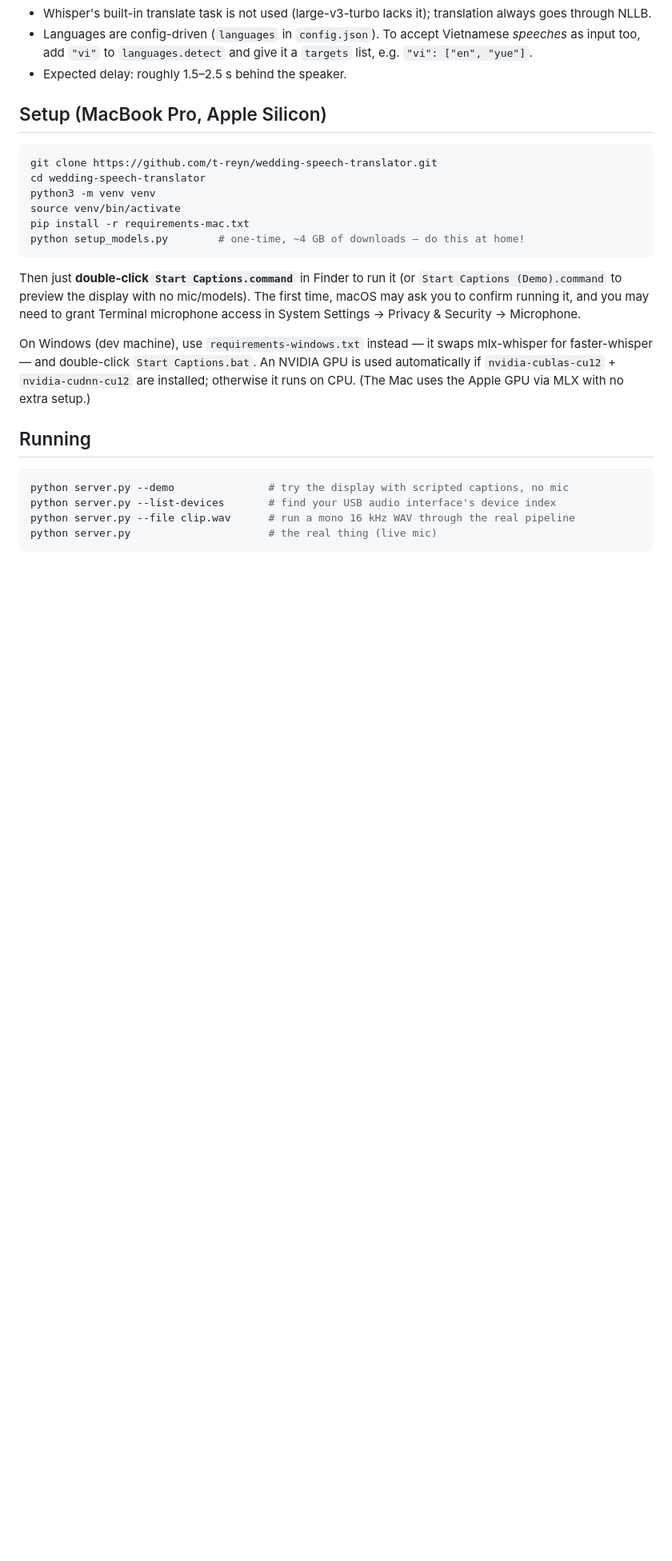
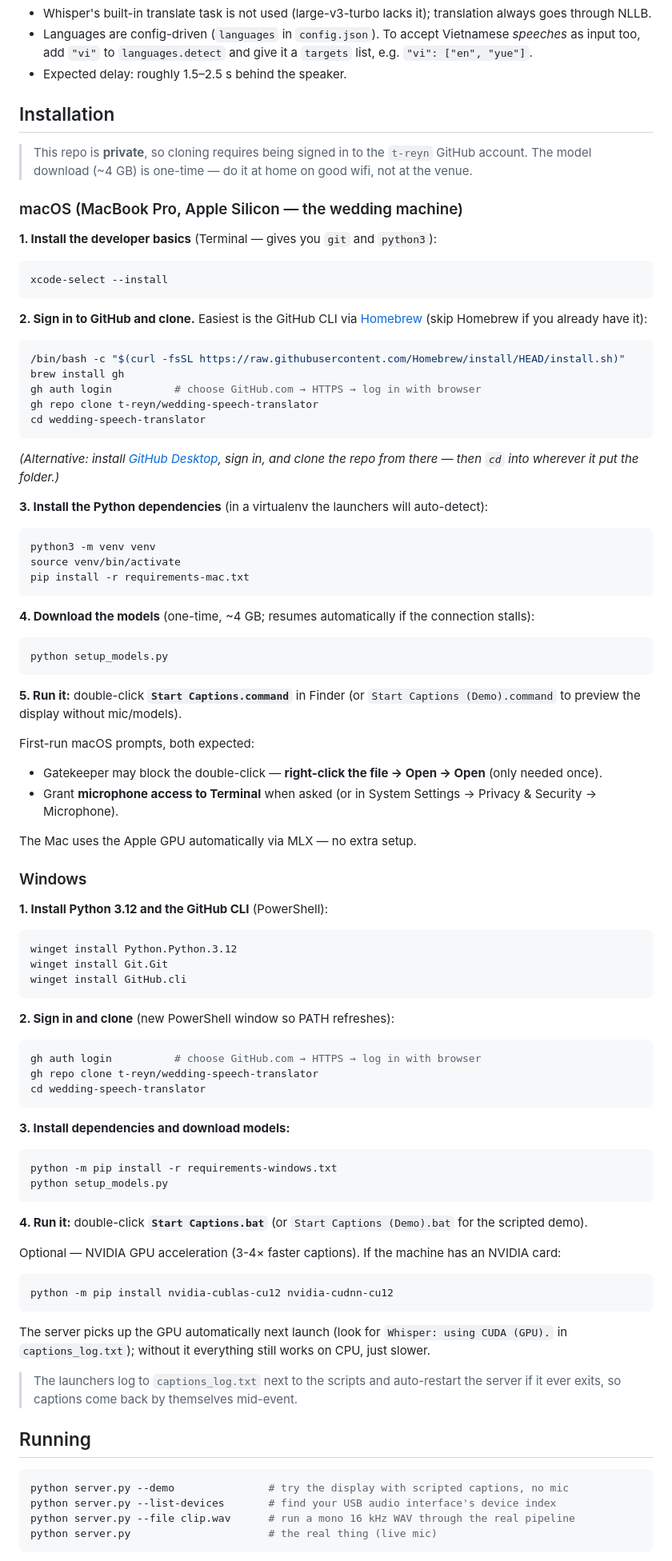
Before and after one commit to t-reyn/wedding-speech-translator, a Markdown page: README.md, the part around the change. Shown at 80% size. Drawn GitHub-style; blank space fills up the shorter version.

Commit message:
README: full from-scratch install instructions for macOS and Windows
Co-Authored-By: Claude Opus 4.8 <noreply@anthropic.com>

````diff
--- a/README.md
+++ b/README.md
@@ -34,27 +34,102 @@ mic / mixer feed
   it a `targets` list, e.g. `"vi": ["en", "yue"]`.
 - Expected delay: roughly 1.5–2.5 s behind the speaker.
 
-## Setup (MacBook Pro, Apple Silicon)
+## Installation
+
+> This repo is **private**, so cloning requires being signed in to the
+> `t-reyn` GitHub account. The model download (~4 GB) is one-time — do it at
+> home on good wifi, not at the venue.
+
+### macOS (MacBook Pro, Apple Silicon — the wedding machine)
+
+**1. Install the developer basics** (Terminal — gives you `git` and `python3`):
 
 ```bash
-git clone https://github.com/t-reyn/wedding-speech-translator.git
+xcode-select --install
+```
+
+**2. Sign in to GitHub and clone.** Easiest is the GitHub CLI via
+[Homebrew](https://brew.sh) (skip Homebrew if you already have it):
+
+```bash
+/bin/bash -c "$(curl -fsSL https://raw.githubusercontent.com/Homebrew/install/HEAD/install.sh)"
+brew install gh
+gh auth login          # choose GitHub.com → HTTPS → log in with browser
+gh repo clone t-reyn/wedding-speech-translator
 cd wedding-speech-translator
+```
+
+*(Alternative: install [GitHub Desktop](https://desktop.github.com), sign in,
+and clone the repo from there — then `cd` into wherever it put the folder.)*
+
+**3. Install the Python dependencies** (in a virtualenv the launchers will
+auto-detect):
+
+```bash
 python3 -m venv venv
 source venv/bin/activate
 pip install -r requirements-mac.txt
-python setup_models.py        # one-time, ~4 GB of downloads — do this at home!
 ```
 
-Then just **double-click `Start Captions.command`** in Finder to run it (or
-`Start Captions (Demo).command` to preview the display with no mic/models). The
-first time, macOS may ask you to confirm running it, and you may need to grant
-Terminal microphone access in System Settings → Privacy & Security → Microphone.
+**4. Download the models** (one-time, ~4 GB; resumes automatically if the
+connection stalls):
 
-On Windows (dev machine), use `requirements-windows.txt` instead — it swaps
-mlx-whisper for faster-whisper — and double-click `Start Captions.bat`. An NVIDIA
-GPU is used automatically if `nvidia-cublas-cu12` + `nvidia-cudnn-cu12` are
-installed; otherwise it runs on CPU. (The Mac uses the Apple GPU via MLX with no
-extra setup.)
+```bash
+python setup_models.py
+```
+
+**5. Run it:** double-click **`Start Captions.command`** in Finder
+(or `Start Captions (Demo).command` to preview the display without mic/models).
+
+First-run macOS prompts, both expected:
+- Gatekeeper may block the double-click — **right-click the file → Open → Open**
+  (only needed once).
+- Grant **microphone access to Terminal** when asked (or in System Settings →
+  Privacy & Security → Microphone).
+
+The Mac uses the Apple GPU automatically via MLX — no extra setup.
+
+### Windows
+
+**1. Install Python 3.12 and the GitHub CLI** (PowerShell):
+
+```powershell
+winget install Python.Python.3.12
+winget install Git.Git
+winget install GitHub.cli
+```
+
+**2. Sign in and clone** (new PowerShell window so PATH refreshes):
+
+```powershell
+gh auth login          # choose GitHub.com → HTTPS → log in with browser
+gh repo clone t-reyn/wedding-speech-translator
+cd wedding-speech-translator
+```
+
+**3. Install dependencies and download models:**
+
+```powershell
+python -m pip install -r requirements-windows.txt
+python setup_models.py
+```
+
+**4. Run it:** double-click **`Start Captions.bat`**
+(or `Start Captions (Demo).bat` for the scripted demo).
+
+Optional — NVIDIA GPU acceleration (3-4× faster captions). If the machine has
+an NVIDIA card:
+
+```powershell
+python -m pip install nvidia-cublas-cu12 nvidia-cudnn-cu12
+```
+
+The server picks up the GPU automatically next launch (look for
+`Whisper: using CUDA (GPU).` in `captions_log.txt`); without it everything
+still works on CPU, just slower.
+
+> The launchers log to `captions_log.txt` next to the scripts and auto-restart
+> the server if it ever exits, so captions come back by themselves mid-event.
 
 ## Running
 
````
